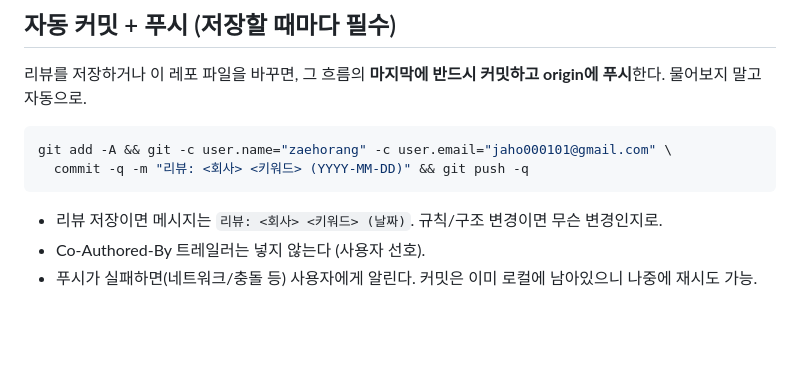
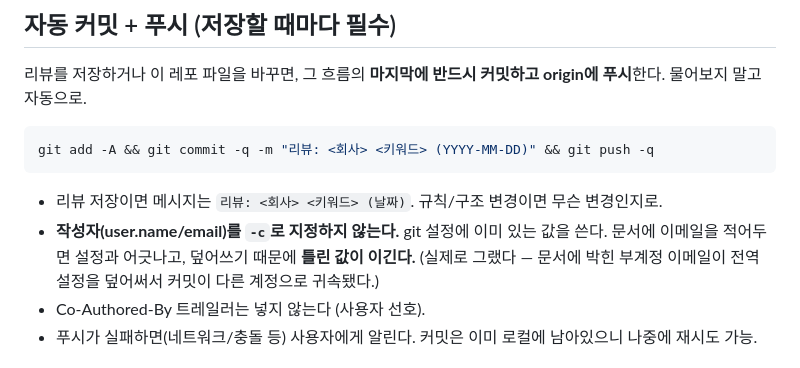
Before and after one commit to zaehorang/blog-review, a Markdown page: AGENT.md, the part around the change. GitHub-like rendering; blank space fills up the shorter version.

Commit message:
수정: 커밋 규칙에서 하드코딩된 작성자 이메일 제거

````diff
--- a/AGENT.md
+++ b/AGENT.md
@@ -91,10 +91,12 @@ manifest 형식:
 ## 자동 커밋 + 푸시 (저장할 때마다 필수)
 리뷰를 저장하거나 이 레포 파일을 바꾸면, 그 흐름의 **마지막에 반드시 커밋하고 origin에 푸시**한다. 물어보지 말고 자동으로.
 ```bash
-git add -A && git -c user.name="zaehorang" -c user.email="jaho000101@gmail.com" \
-  commit -q -m "리뷰: <회사> <키워드> (YYYY-MM-DD)" && git push -q
+git add -A && git commit -q -m "리뷰: <회사> <키워드> (YYYY-MM-DD)" && git push -q
 ```
 - 리뷰 저장이면 메시지는 `리뷰: <회사> <키워드> (날짜)`. 규칙/구조 변경이면 무슨 변경인지로.
+- **작성자(user.name/email)를 `-c`로 지정하지 않는다.** git 설정에 이미 있는 값을 쓴다.
+  문서에 이메일을 적어두면 설정과 어긋나고, 덮어쓰기 때문에 **틀린 값이 이긴다.**
+  (실제로 그랬다 — 문서에 박힌 부계정 이메일이 전역 설정을 덮어써서 커밋이 다른 계정으로 귀속됐다.)
 - Co-Authored-By 트레일러는 넣지 않는다 (사용자 선호).
 - 푸시가 실패하면(네트워크/충돌 등) 사용자에게 알린다. 커밋은 이미 로컬에 남아있으니 나중에 재시도 가능.
 
````
